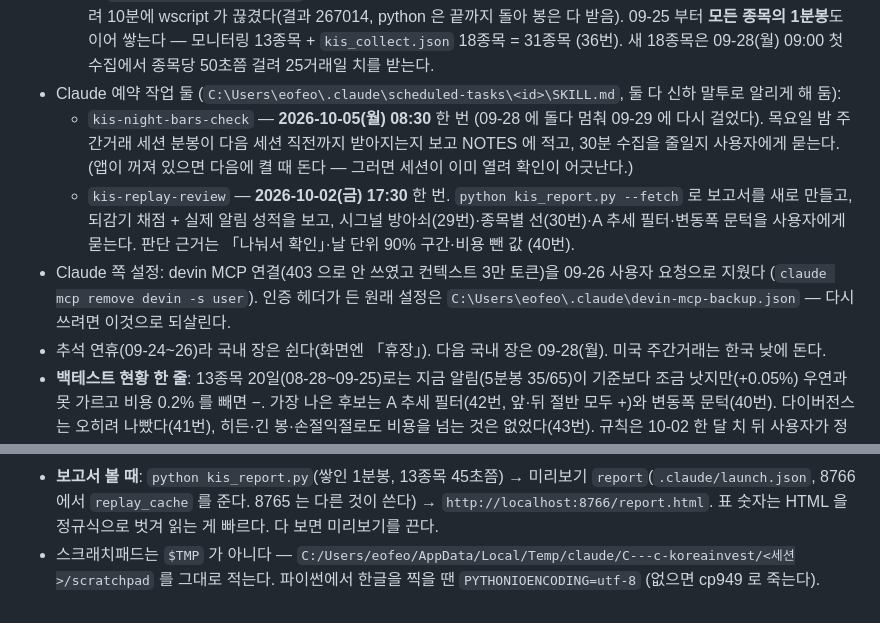
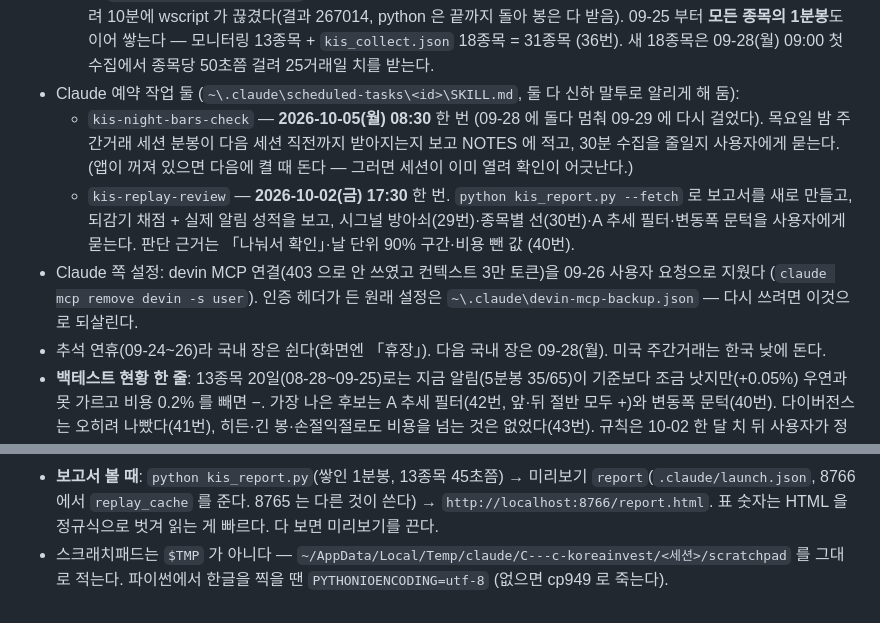
Before and after one commit to destory1984/koreainvestment_rsi_monitor, a Markdown page: NOTES.md, 2 parts joined by grey strips. Drawn GitHub-style.

Commit message:
Write home-folder paths in the notes as ~
Co-Authored-By: Claude Opus 5.5 <noreply@anthropic.com>

```diff
--- a/NOTES.md
+++ b/NOTES.md
@@ -29,13 +29,13 @@
     시간 제한 60분 (09-28 에 10분 → 60분, 전하 허락). 새 18종목 첫 수집이 21분 걸려 10분에 wscript 가 끊겼다(결과 267014, python 은 끝까지 돌아 봉은 다 받음).
     09-25 부터 **모든 종목의 1분봉**도 이어 쌓는다 — 모니터링 13종목 + `kis_collect.json` 18종목 = 31종목 (36번).
     새 18종목은 09-28(월) 09:00 첫 수집에서 종목당 50초쯤 걸려 25거래일 치를 받는다.
-- Claude 예약 작업 둘 (`C:\Users\eofeo\.claude\scheduled-tasks\<id>\SKILL.md`, 둘 다 신하 말투로 알리게 해 둠):
+- Claude 예약 작업 둘 (`~\.claude\scheduled-tasks\<id>\SKILL.md`, 둘 다 신하 말투로 알리게 해 둠):
   - `kis-night-bars-check` — **2026-10-05(월) 08:30** 한 번 (09-28 에 돌다 멈춰 09-29 에 다시 걸었다). 목요일 밤 주간거래 세션 분봉이 다음 세션 직전까지 받아지는지 보고 NOTES 에 적고,
     30분 수집을 줄일지 사용자에게 묻는다. (앱이 꺼져 있으면 다음에 켤 때 돈다 — 그러면 세션이 이미 열려 확인이 어긋난다.)
   - `kis-replay-review` — **2026-10-02(금) 17:30** 한 번. `python kis_report.py --fetch` 로 보고서를 새로 만들고, 되감기 채점 + 실제 알림 성적을 보고,
     시그널 방아쇠(29번)·종목별 선(30번)·A 추세 필터·변동폭 문턱을 사용자에게 묻는다. 판단 근거는 「나눠서 확인」·날 단위 90% 구간·비용 뺀 값 (40번).
 - Claude 쪽 설정: devin MCP 연결(403 으로 안 쓰였고 컨텍스트 3만 토큰)을 09-26 사용자 요청으로 지웠다 (`claude mcp remove devin -s user`).
-  인증 헤더가 든 원래 설정은 `C:\Users\eofeo\.claude\devin-mcp-backup.json` — 다시 쓰려면 이것으로 되살린다.
+  인증 헤더가 든 원래 설정은 `~\.claude\devin-mcp-backup.json` — 다시 쓰려면 이것으로 되살린다.
 - 추석 연휴(09-24\~26)라 국내 장은 쉰다(화면엔 「휴장」). 다음 국내 장은 09-28(월). 미국 주간거래는 한국 낮에 돈다.
 - **백테스트 현황 한 줄**: 13종목 20일(08-28\~09-25)로는 지금 알림(5분봉 35/65)이 기준보다 조금 낫지만(+0.05%) 우연과 못 가르고 비용 0.2% 를 빼면 −.
   가장 나은 후보는 A 추세 필터(42번, 앞·뒤 절반 모두 +)와 변동폭 문턱(40번). 다이버전스는 오히려 나빴다(41번), 히든·긴 봉·손절익절로도 비용을 넘는 것은 없었다(43번). 규칙은 10-02 한 달 치 뒤 사용자가 정한다.
@@ -478,5 +478,5 @@
 - 소리는 Claude 가 못 듣는다. 만들었다·틀었다까지만 말하고 들렸는지는 사용자에게 묻는다.
 - **보고서 볼 때**: `python kis_report.py`(쌓인 1분봉, 13종목 45초쯤) → 미리보기 `report`(`.claude/launch.json`, 8766 에서 `replay_cache` 를 준다.
   8765 는 다른 것이 쓴다) → `http://localhost:8766/report.html`. 표 숫자는 HTML 을 정규식으로 벗겨 읽는 게 빠르다. 다 보면 미리보기를 끈다.
-- 스크래치패드는 `$TMP` 가 아니다 — `C:/Users/eofeo/AppData/Local/Temp/claude/C---c-koreainvest/<세션>/scratchpad` 를 그대로 적는다.
+- 스크래치패드는 `$TMP` 가 아니다 — `~/AppData/Local/Temp/claude/C---c-koreainvest/<세션>/scratchpad` 를 그대로 적는다.
   파이썬에서 한글을 찍을 땐 `PYTHONIOENCODING=utf-8` (없으면 cp949 로 죽는다).
```
